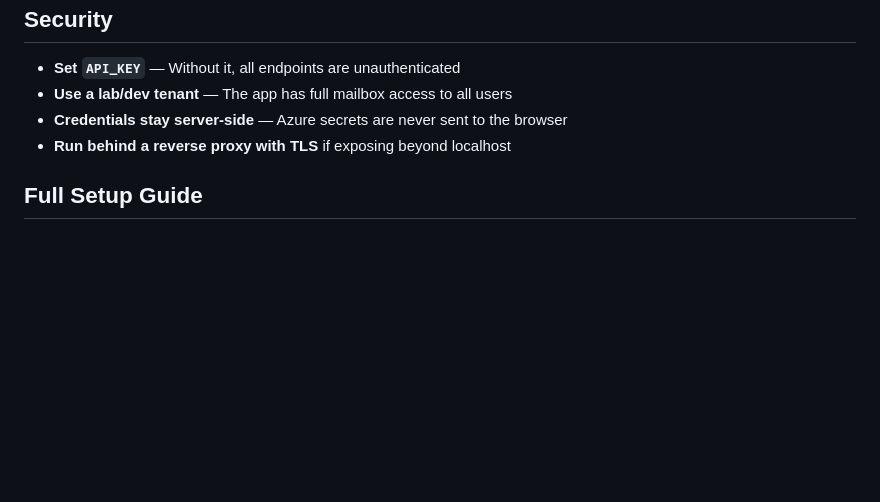
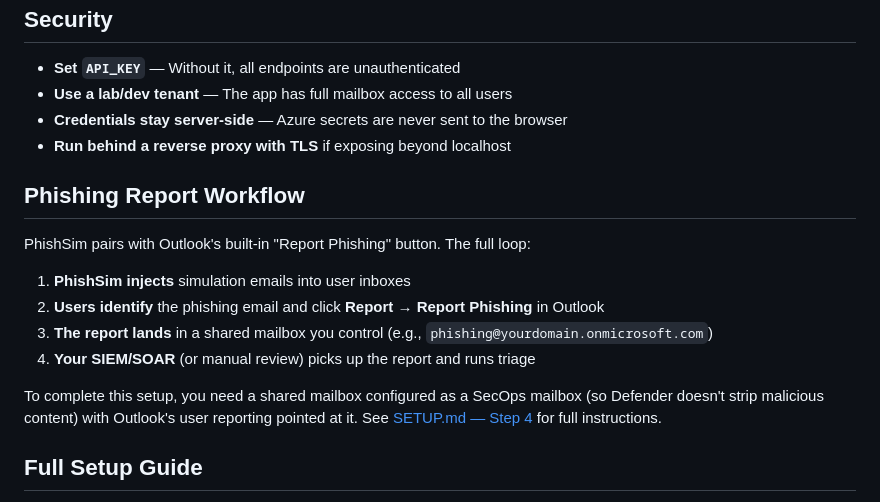
Before and after one commit to beauchompers/phishsim, a Markdown page: README.md, the part around the change. Rendered like a GitHub page; blank space fills up the shorter version.

```diff
--- a/README.md
+++ b/README.md
@@ -87,6 +87,17 @@ templates/
 - **Credentials stay server-side** — Azure secrets are never sent to the browser
 - **Run behind a reverse proxy with TLS** if exposing beyond localhost
 
+## Phishing Report Workflow
+
+PhishSim pairs with Outlook's built-in "Report Phishing" button. The full loop:
+
+1. **PhishSim injects** simulation emails into user inboxes
+2. **Users identify** the phishing email and click **Report → Report Phishing** in Outlook
+3. **The report lands** in a shared mailbox you control (e.g., `phishing@yourdomain.onmicrosoft.com`)
+4. **Your SIEM/SOAR** (or manual review) picks up the report and runs triage
+
+To complete this setup, you need a shared mailbox configured as a SecOps mailbox (so Defender doesn't strip malicious content) with Outlook's user reporting pointed at it. See [SETUP.md — Step 4](SETUP.md#step-4-configure-user-reported-phishing-to-a-shared-mailbox) for full instructions.
+
 ## Full Setup Guide
 
 See [SETUP.md](SETUP.md) for detailed instructions including Entra ID app registration, shared mailbox configuration for phishing reports, and threat intelligence indicators.
```
Also changed, not shown: SETUP.md (+29 -8 lines).
